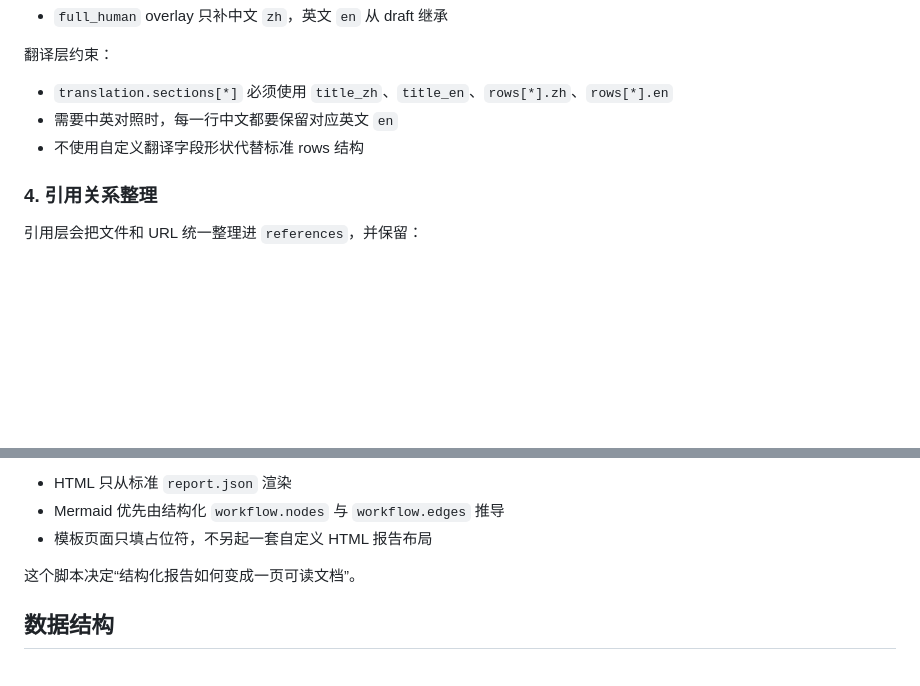
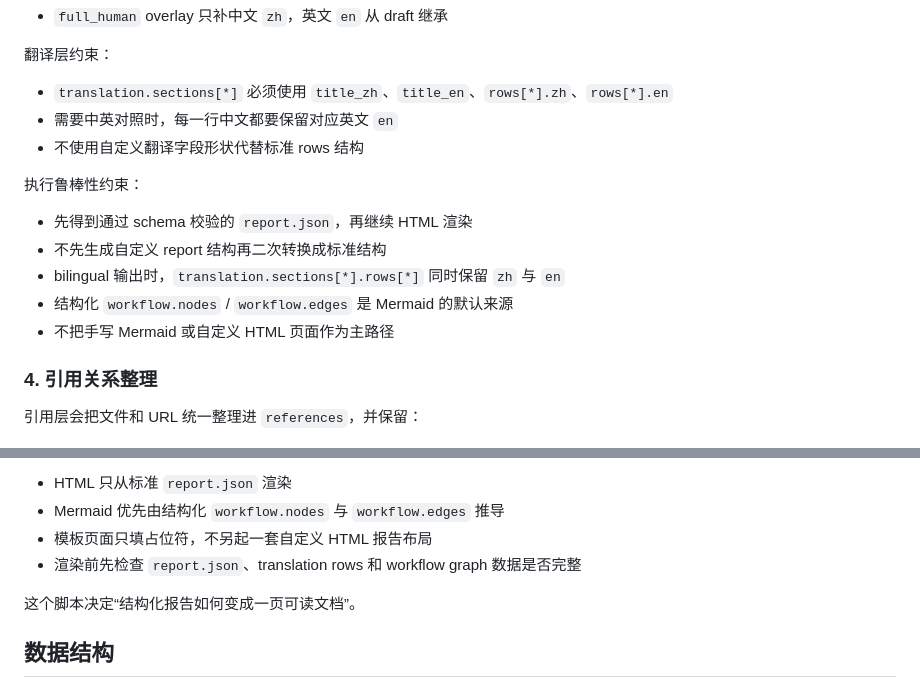
Before and after one commit to 0065paula/skill-inspector, a Markdown page: README.md, 2 parts joined by grey strips. Drawn GitHub-style; blank space fills up the shorter version.

Commit message:
Add robustness guardrails for report generation

```diff
--- a/README.md
+++ b/README.md
@@ -249,6 +249,14 @@ overlay 侧支持三种覆盖策略：
 - 需要中英对照时，每一行中文都要保留对应英文 `en`
 - 不使用自定义翻译字段形状代替标准 rows 结构
 
+执行鲁棒性约束：
+
+- 先得到通过 schema 校验的 `report.json`，再继续 HTML 渲染
+- 不先生成自定义 report 结构再二次转换成标准结构
+- bilingual 输出时，`translation.sections[*].rows[*]` 同时保留 `zh` 与 `en`
+- 结构化 `workflow.nodes` / `workflow.edges` 是 Mermaid 的默认来源
+- 不把手写 Mermaid 或自定义 HTML 页面作为主路径
+
 ### 4. 引用关系整理
 
 引用层会把文件和 URL 统一整理进 `references`，并保留：
@@ -359,6 +367,7 @@ overlay 侧支持三种覆盖策略：
 - HTML 只从标准 `report.json` 渲染
 - Mermaid 优先由结构化 `workflow.nodes` 与 `workflow.edges` 推导
 - 模板页面只填占位符，不另起一套自定义 HTML 报告布局
+- 渲染前先检查 `report.json`、translation rows 和 workflow graph 数据是否完整
 
 这个脚本决定“结构化报告如何变成一页可读文档”。
 
```
Also changed, not shown: SKILL.md (+14 -0 lines).
